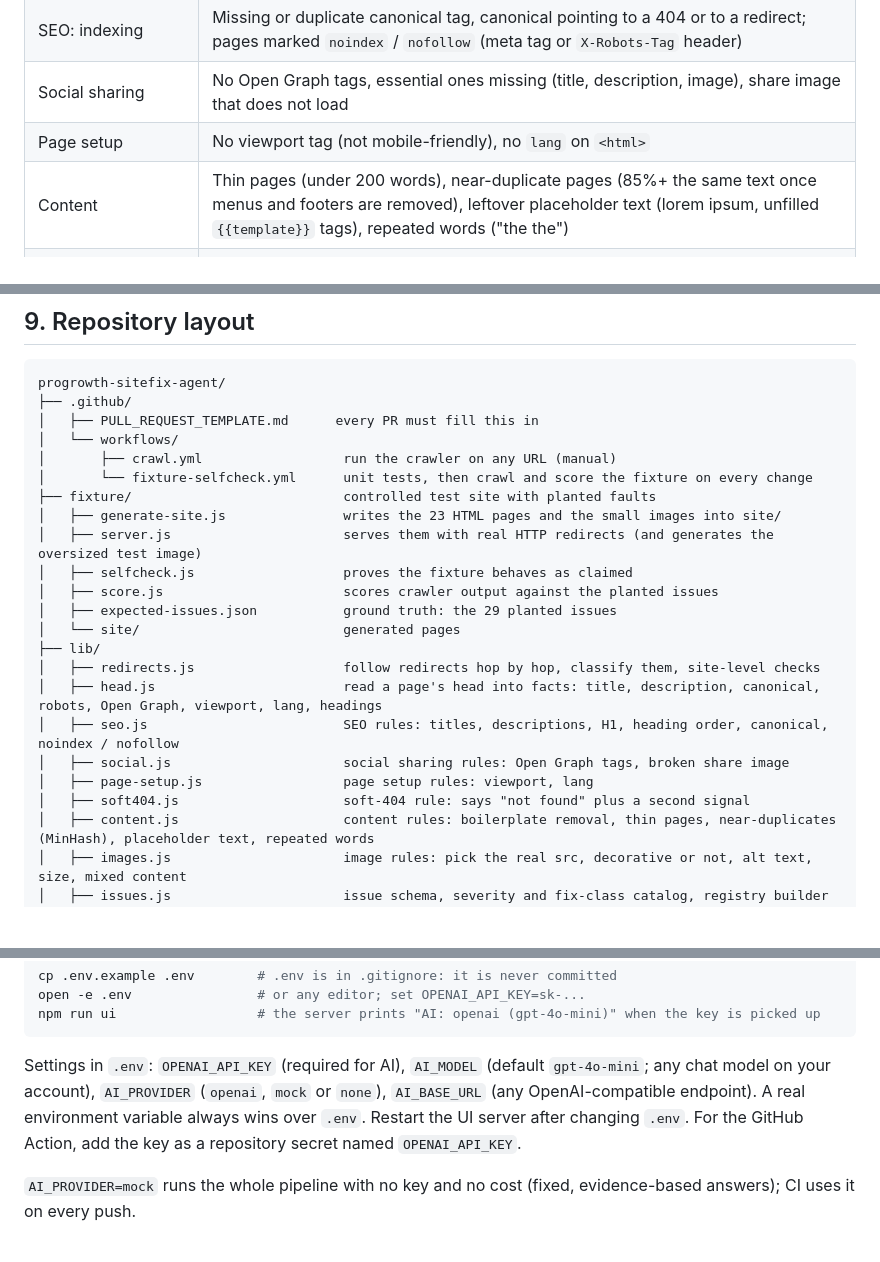
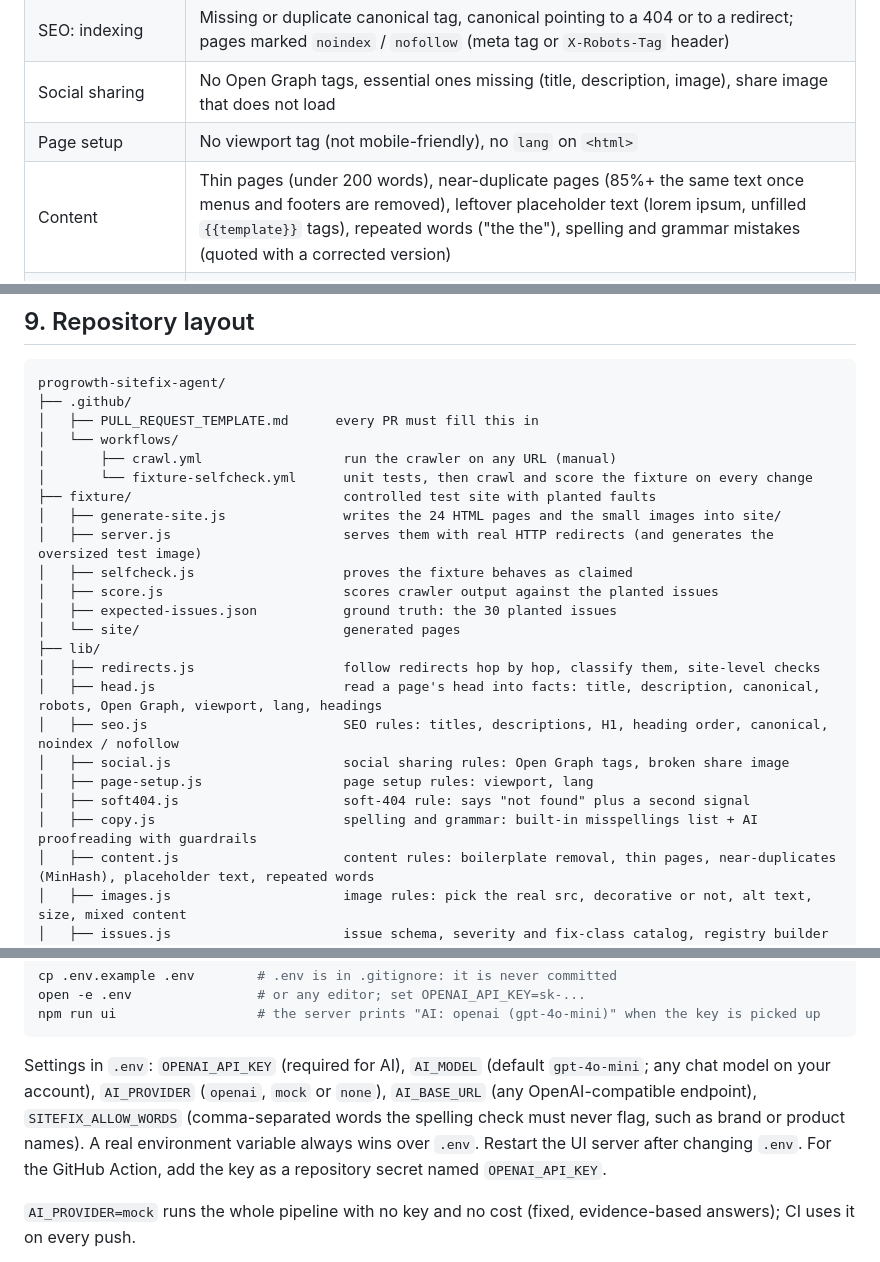
Before and after one commit to indhuja-elumalai/progrowth-sitefix-agent, a Markdown page: README.md, 3 parts joined by grey strips. GitHub-like rendering; blank space fills up the shorter version.

```diff
--- a/README.md
+++ b/README.md
@@ -64,7 +64,7 @@ nothing in the pipeline can skip the human-approval step.
 | SEO: indexing | Missing or duplicate canonical tag, canonical pointing to a 404 or to a redirect; pages marked `noindex` / `nofollow` (meta tag or `X-Robots-Tag` header) |
 | Social sharing | No Open Graph tags, essential ones missing (title, description, image), share image that does not load |
 | Page setup | No viewport tag (not mobile-friendly), no `lang` on `<html>` |
-| Content | Thin pages (under 200 words), near-duplicate pages (85%+ the same text once menus and footers are removed), leftover placeholder text (lorem ipsum, unfilled `{{template}}` tags), repeated words ("the the") |
+| Content | Thin pages (under 200 words), near-duplicate pages (85%+ the same text once menus and footers are removed), leftover placeholder text (lorem ipsum, unfilled `{{template}}` tags), repeated words ("the the"), spelling and grammar mistakes (quoted with a corrected version) |
 | Sitemap and robots | robots.txt errors, sitemap URLs that error, redirect, or are wrongly marked noindex |
 | Images | Broken images, missing / unhelpful / too-long alt text, oversized files, HTTP images on HTTPS pages |
 | Links | Broken or redirected internal/external links, plus every page that links to the broken one |
@@ -163,11 +163,11 @@ progrowth-sitefix-agent/
 │       ├── crawl.yml                  run the crawler on any URL (manual)
 │       └── fixture-selfcheck.yml      unit tests, then crawl and score the fixture on every change
 ├── fixture/                           controlled test site with planted faults
-│   ├── generate-site.js               writes the 23 HTML pages and the small images into site/
+│   ├── generate-site.js               writes the 24 HTML pages and the small images into site/
 │   ├── server.js                      serves them with real HTTP redirects (and generates the oversized test image)
 │   ├── selfcheck.js                   proves the fixture behaves as claimed
 │   ├── score.js                       scores crawler output against the planted issues
-│   ├── expected-issues.json           ground truth: the 29 planted issues
+│   ├── expected-issues.json           ground truth: the 30 planted issues
 │   └── site/                          generated pages
 ├── lib/
 │   ├── redirects.js                   follow redirects hop by hop, classify them, site-level checks
@@ -176,6 +176,7 @@ progrowth-sitefix-agent/
 │   ├── social.js                      social sharing rules: Open Graph tags, broken share image
 │   ├── page-setup.js                  page setup rules: viewport, lang
 │   ├── soft404.js                     soft-404 rule: says "not found" plus a second signal
+│   ├── copy.js                        spelling and grammar: built-in misspellings list + AI proofreading with guardrails
 │   ├── content.js                     content rules: boilerplate removal, thin pages, near-duplicates (MinHash), placeholder text, repeated words
 │   ├── images.js                      image rules: pick the real src, decorative or not, alt text, size, mixed content
 │   ├── issues.js                      issue schema, severity and fix-class catalog, registry builder and validator
@@ -319,7 +321,9 @@ npm run ui                  # the server prints "AI: openai (gpt-4o-mini)" when
 
 Settings in `.env`: `OPENAI_API_KEY` (required for AI), `AI_MODEL` (default
 `gpt-4o-mini`; any chat model on your account), `AI_PROVIDER` (`openai`,
-`mock` or `none`), `AI_BASE_URL` (any OpenAI-compatible endpoint). A real
+`mock` or `none`), `AI_BASE_URL` (any OpenAI-compatible endpoint),
+`SITEFIX_ALLOW_WORDS` (comma-separated words the spelling check must never flag,
+such as brand or product names). A real
 environment variable always wins over `.env`. Restart the UI server after
 changing `.env`. For the GitHub Action, add the key as a repository secret
 named `OPENAI_API_KEY`.
```
Also changed, not shown: other parts of README.md (+56 -3 lines).
